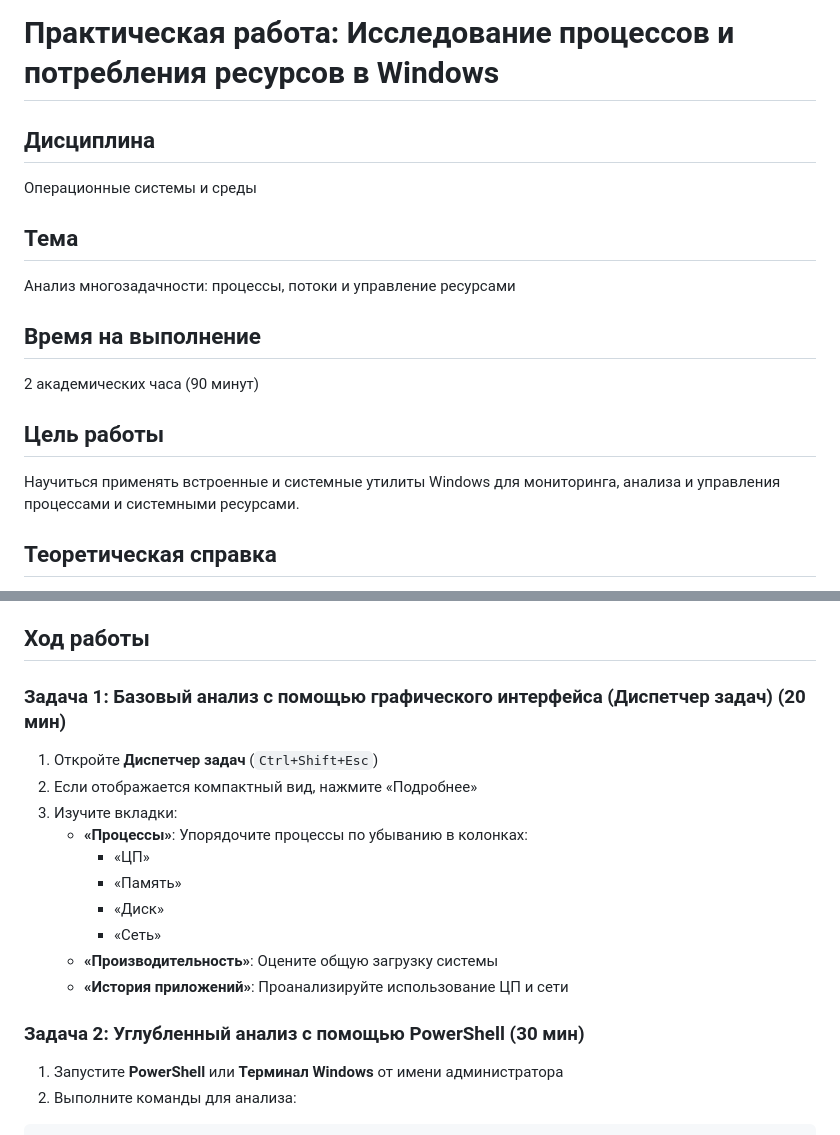
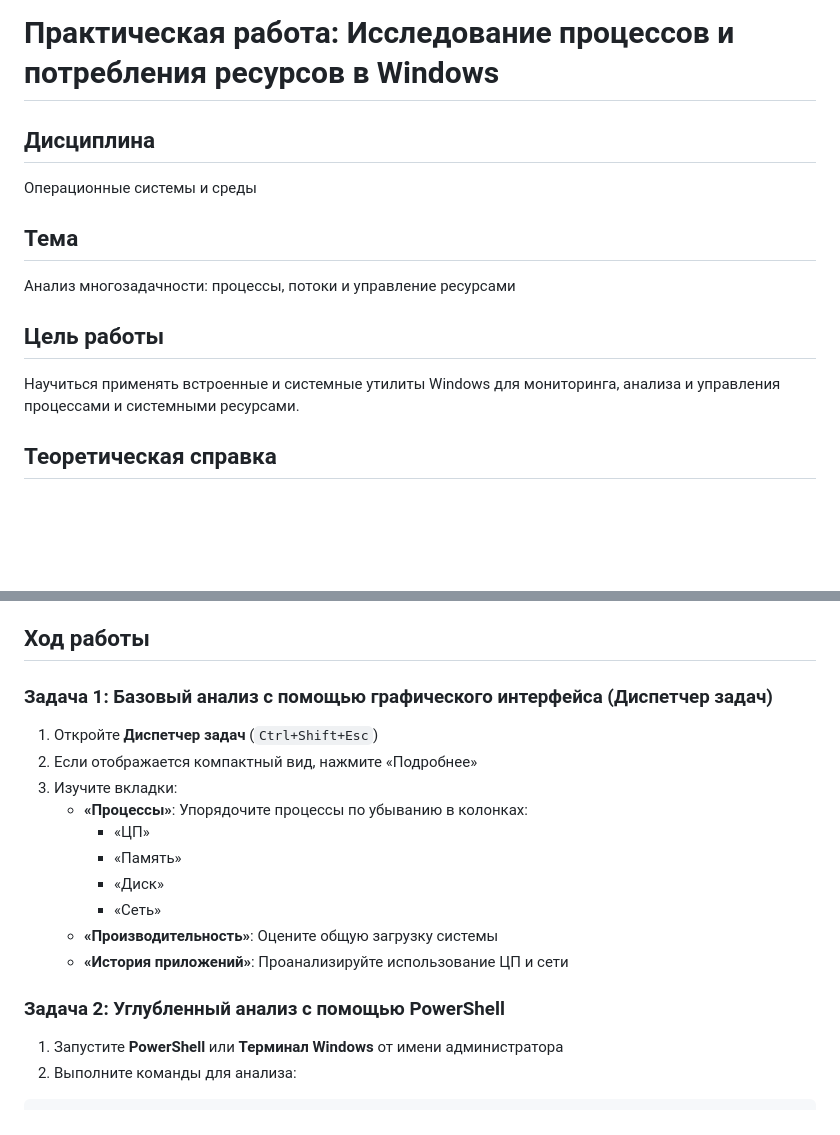
Before and after one commit to U5erTop/OC, a Markdown page: OC_TASK_3.md, 2 parts joined by grey strips. Drawn GitHub-style; blank space fills up the shorter version.

```diff
--- a/OC_TASK_3.md
+++ b/OC_TASK_3.md
@@ -1,17 +1,10 @@
 # Практическая работа: Исследование процессов и потребления ресурсов в Windows
-
 ## Дисциплина
 Операционные системы и среды
-
 ## Тема
 Анализ многозадачности: процессы, потоки и управление ресурсами
-
-## Время на выполнение
-2 академических часа (90 минут)
-
 ## Цель работы
 Научиться применять встроенные и системные утилиты Windows для мониторинга, анализа и управления процессами и системными ресурсами.
-
 ## Теоретическая справка
 
 - **Процесс** - экземпляр выполняемой программы, которому выделены ресурсы (память, процессорное время)
@@ -24,8 +17,7 @@
 - Стандартный Блокнот
 
 ## Ход работы
-
-### Задача 1: Базовый анализ с помощью графического интерфейса (Диспетчер задач) (20 мин)
+### Задача 1: Базовый анализ с помощью графического интерфейса (Диспетчер задач)
 
 1. Откройте **Диспетчер задач** (`Ctrl+Shift+Esc`)
 2. Если отображается компактный вид, нажмите «Подробнее»
@@ -38,7 +30,7 @@
    - **«Производительность»**: Оцените общую загрузку системы
    - **«История приложений»**: Проанализируйте использование ЦП и сети
 
-### Задача 2: Углубленный анализ с помощью PowerShell (30 мин)
+### Задача 2: Углубленный анализ с помощью PowerShell
 
 1. Запустите **PowerShell** или **Терминал Windows** от имени администратора
 2. Выполните команды для анализа:
```
